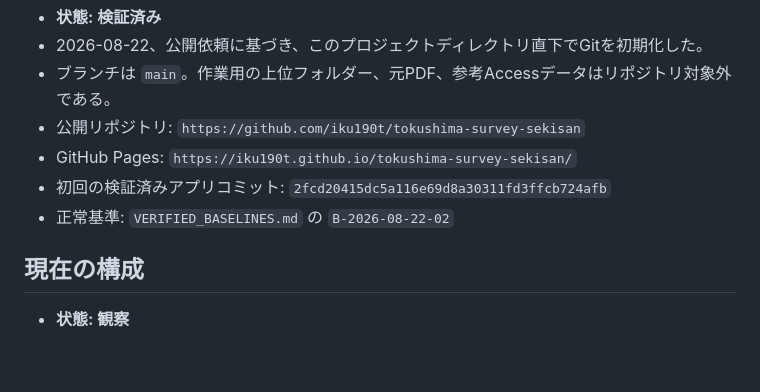
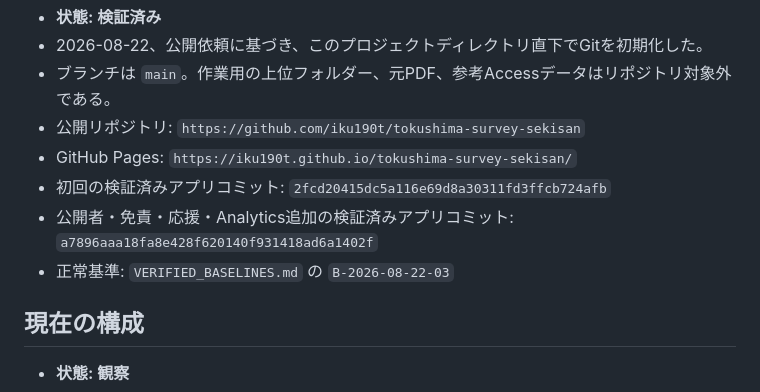
Before and after one commit to iku190t/tokushima-survey-sekisan, a Markdown page: docs/ai-knowledge/PROJECT_STATE.md, the part around the change. Drawn GitHub-style; blank space fills up the shorter version.

```diff
--- a/docs/ai-knowledge/PROJECT_STATE.md
+++ b/docs/ai-knowledge/PROJECT_STATE.md
@@ -10,7 +10,8 @@
 - 公開リポジトリ: `https://github.com/iku190t/tokushima-survey-sekisan`
 - GitHub Pages: `https://iku190t.github.io/tokushima-survey-sekisan/`
 - 初回の検証済みアプリコミット: `2fcd20415dc5a116e69d8a30311fd3ffcb724afb`
-- 正常基準: `VERIFIED_BASELINES.md` の `B-2026-08-22-02`
+- 公開者・免責・応援・Analytics追加の検証済みアプリコミット: `a7896aaa18fa8e428f620140f931418ad6a1402f`
+- 正常基準: `VERIFIED_BASELINES.md` の `B-2026-08-22-03`
 
 ## 現在の構成
 
```
Also changed, not shown: docs/ai-knowledge/VERIFIED_BASELINES.md (+46 -0 lines).
